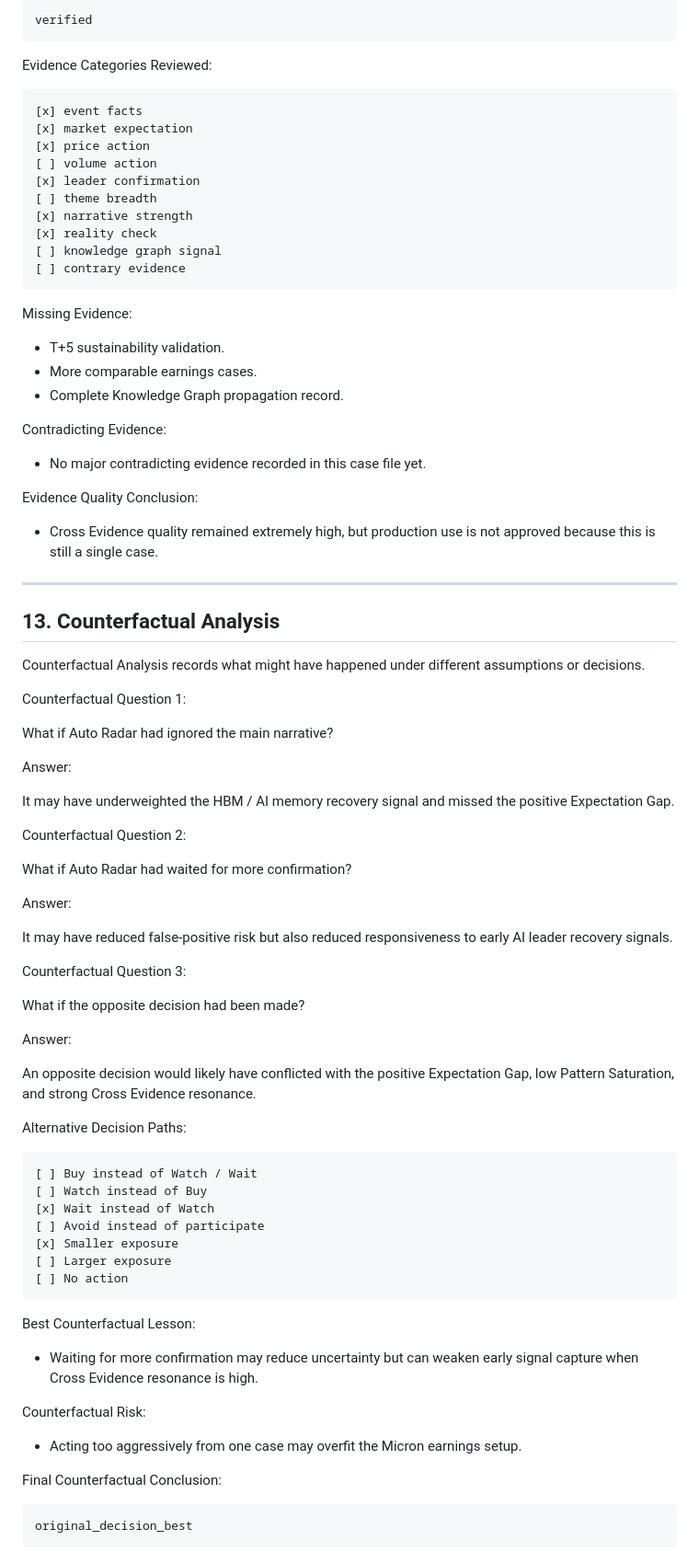
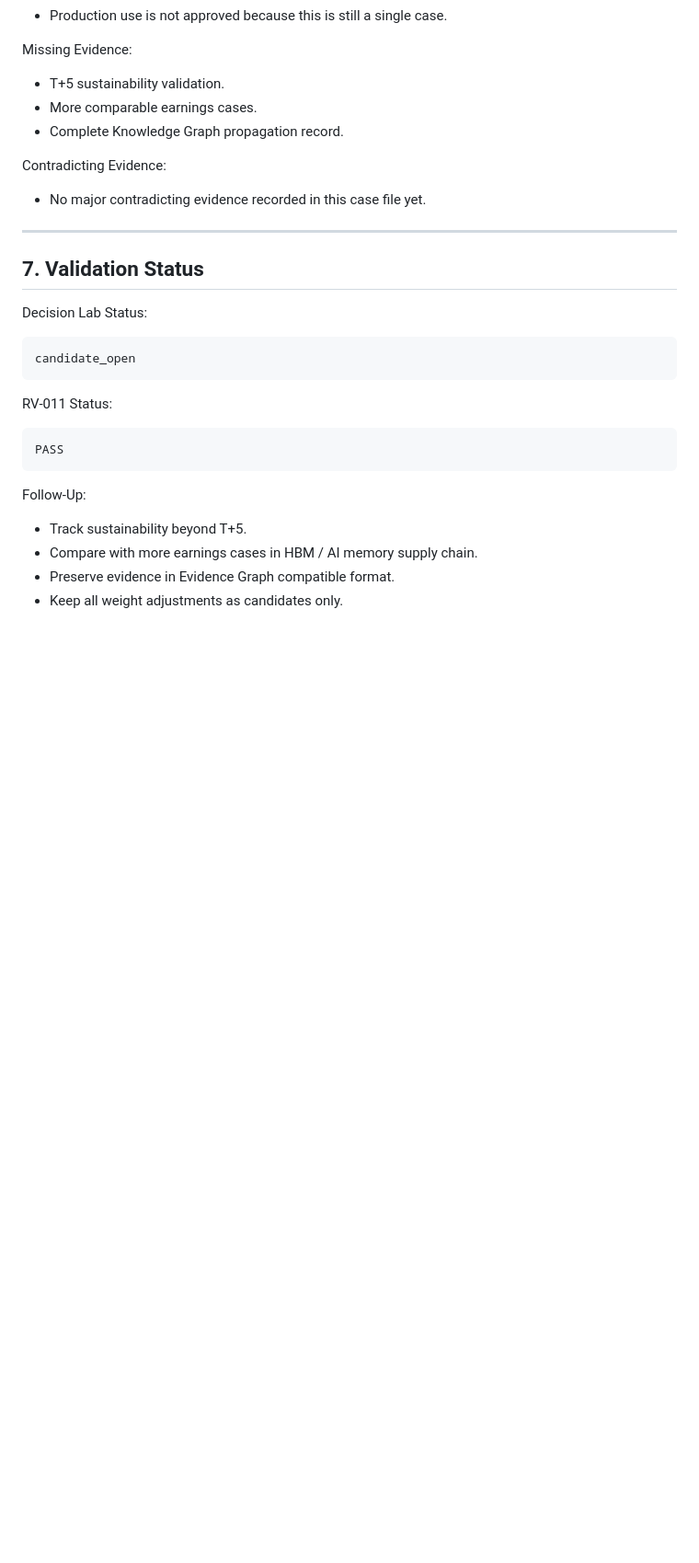
Before and after one commit to ps125430/auto-radar-global-v2, a Markdown page: Knowledge/CaseLibrary/CASE-001_MICRON_EARNINGS.md, the part around one of its changes. Shown at 92% size. GitHub-like rendering; blank space fills up the shorter version.

````diff
--- a/Knowledge/CaseLibrary/CASE-001_MICRON_EARNINGS.md
+++ b/Knowledge/CaseLibrary/CASE-001_MICRON_EARNINGS.md
@@ -368,21 +297,4 @@ Source Quality:
-```text
-verified
-```
-
-Evidence Categories Reviewed:
-
-```text
-[x] event facts
-[x] market expectation
-[x] price action
-[ ] volume action
-[x] leader confirmation
-[ ] theme breadth
-[x] narrative strength
-[x] reality check
-[ ] knowledge graph signal
-[ ] contrary evidence
-```
+* Production use is not approved because this is still a single case.
 
 Missing Evidence:
 
@@ -394,62 +306,25 @@ Contradicting Evidence:
 
 * No major contradicting evidence recorded in this case file yet.
 
-Evidence Quality Conclusion:
-
-* Cross Evidence quality remained extremely high, but production use is not approved because this is still a single case.
-
 ---
 
-## 13. Counterfactual Analysis
+## 7. Validation Status
 
-Counterfactual Analysis records what might have happened under different assumptions or decisions.
-
-Counterfactual Question 1:
-
-What if Auto Radar had ignored the main narrative?
-
-Answer:
-
-It may have underweighted the HBM / AI memory recovery signal and missed the positive Expectation Gap.
-
-Counterfactual Question 2:
-
-What if Auto Radar had waited for more confirmation?
-
-Answer:
-
-It may have reduced false-positive risk but also reduced responsiveness to early AI leader recovery signals.
-
-Counterfactual Question 3:
-
-What if the opposite decision had been made?
-
-Answer:
-
-An opposite decision would likely have conflicted with the positive Expectation Gap, low Pattern Saturation, and strong Cross Evidence resonance.
-
-Alternative Decision Paths:
+Decision Lab Status:
 
 ```text
-[ ] Buy instead of Watch / Wait
-[ ] Watch instead of Buy
-[x] Wait instead of Watch
-[ ] Avoid instead of participate
-[x] Smaller exposure
-[ ] Larger exposure
-[ ] No action
+candidate_open
 ```
 
-Best Counterfactual Lesson:
-
-* Waiting for more confirmation may reduce uncertainty but can weaken early signal capture when Cross Evidence resonance is high.
-
-Counterfactual Risk:
-
-* Acting too aggressively from one case may overfit the Micron earnings setup.
-
-Final Counterfactual Conclusion:
+RV-011 Status:
 
 ```text
-original_decision_best
+PASS
 ```
+
+Follow-Up:
+
+* Track sustainability beyond T+5.
+* Compare with more earnings cases in HBM / AI memory supply chain.
+* Preserve evidence in Evidence Graph compatible format.
+* Keep all weight adjustments as candidates only.
````
Also changed, not shown: other parts of Knowledge/CaseLibrary/CASE-001_MICRON_EARNINGS.md (+211 -282 lines).
